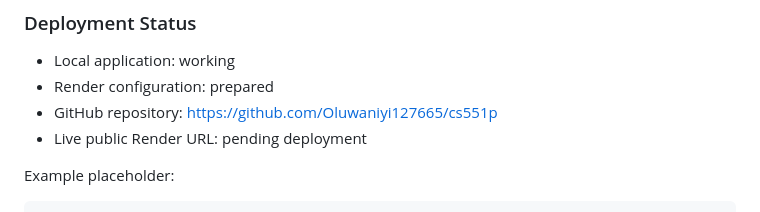
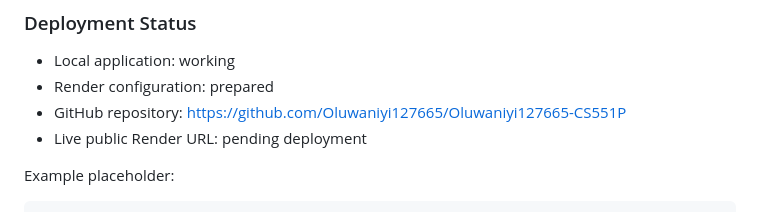
Before and after one commit to Oluwaniyi127665/Oluwaniyi127665-CS551P, a Markdown page: README.md, the part around the change. Drawn GitHub-style.

Commit message:
Update README to actual GitHub repository URL

```diff
--- a/README.md
+++ b/README.md
@@ -232,7 +232,7 @@ This project currently uses SQLite. Render’s documentation says web services u
 
 - Local application: working
 - Render configuration: prepared
-- GitHub repository: https://github.com/Oluwaniyi127665/cs551p
+- GitHub repository: https://github.com/Oluwaniyi127665/Oluwaniyi127665-CS551P
 - Live public Render URL: pending deployment
 
 Example placeholder:
```
